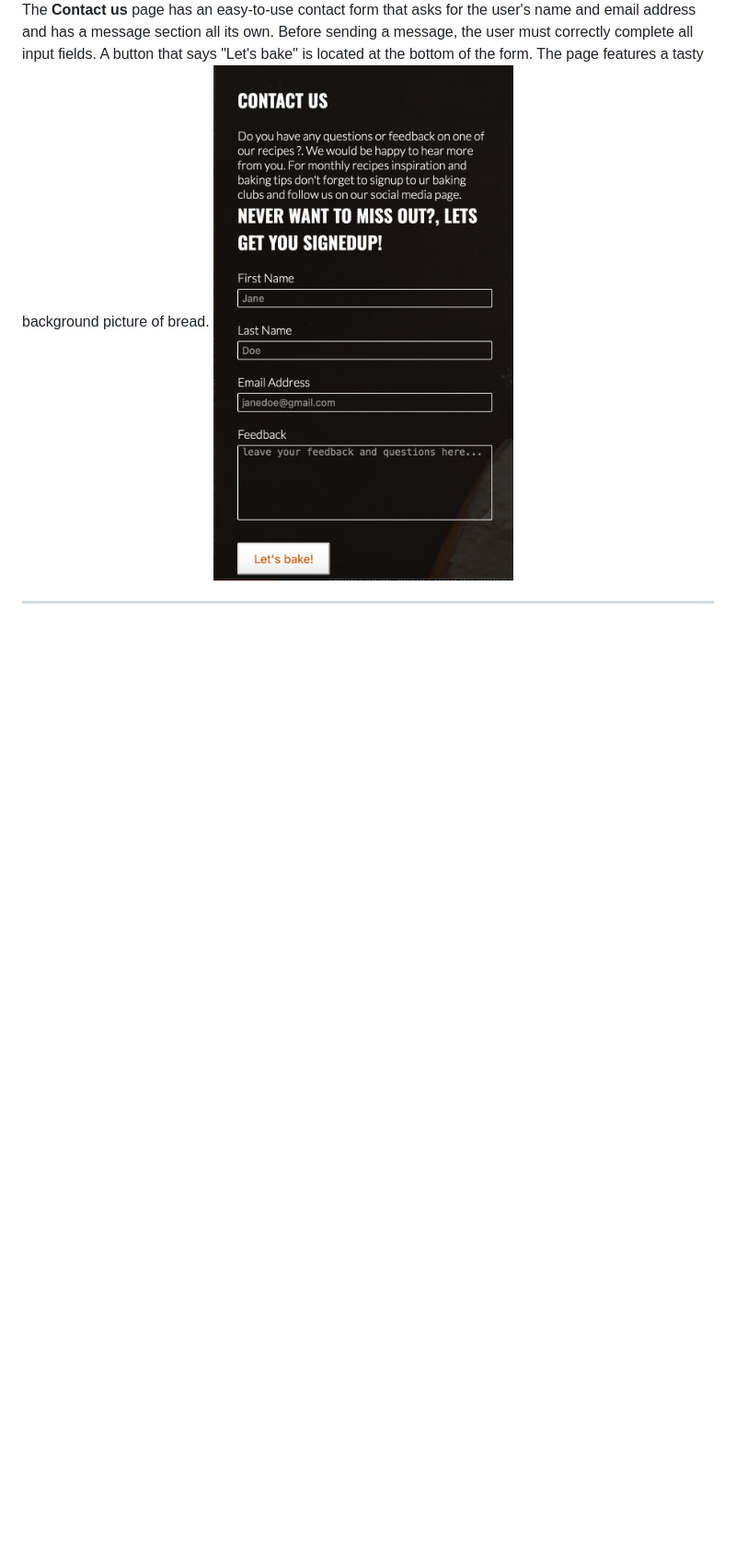
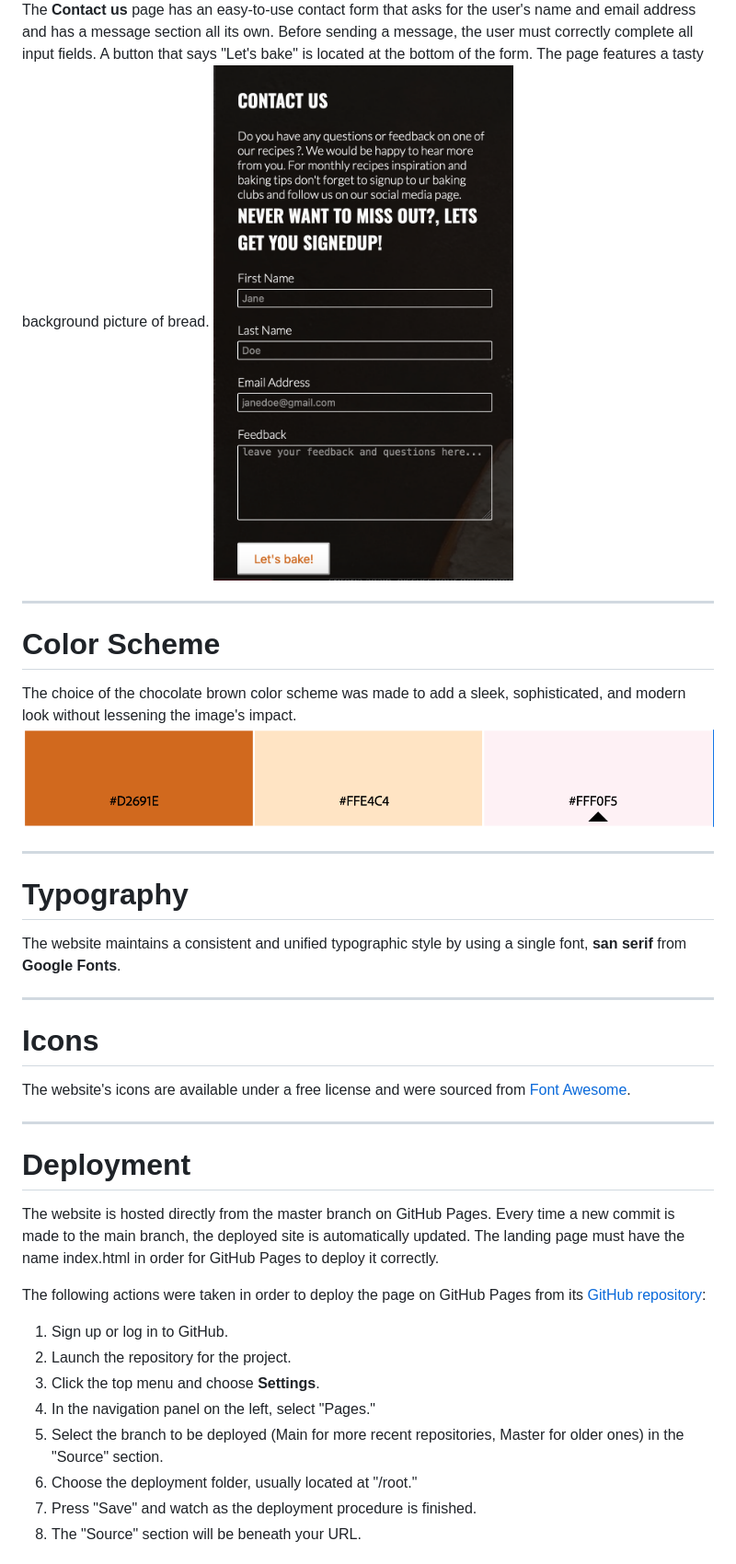
Before and after one commit to Tenda-M/project1-sweetwave, a Markdown page: README.md, the part around the change printed below. Shown: that part at 92% size. Rendered like a GitHub page; pictures changed too: color scheme.png (added); blank space fills up the shorter version.

Commit message:
edit read me icons, typography, icons and deployment, run locally

```diff
--- a/README.md
+++ b/README.md
@@ -173,6 +134,35 @@ Three sections make up the *Contact us page*: the *header*, *main section*, and
 The **Contact us** page has an easy-to-use contact form that asks for the user's name and email address and has a message section all its own. Before sending a message, the user must correctly complete all input fields.
 A button that says "Let's bake" is located at the bottom of the form. The page features a tasty background picture of bread.
 ![Sweetwave contact us form](<contact us.png>)
+- - -
 
+# Color Scheme
+
+The choice of the chocolate brown color scheme was made to add a sleek, sophisticated, and modern look without lessening the image's impact.
+![Sweetwave Colour Palette](<color scheme.png>)
+- - -
+
+# Typography
+
+The website maintains a consistent and unified typographic style by using a single font, **san serif** from **Google Fonts**.
+- - -
+
+# Icons
+The website's icons are available under a free license and were sourced from [Font Awesome](https://fontawesome.com/icons).
 
 - - -
+
+# Deployment
+
+The website is hosted directly from the master branch on GitHub Pages. Every time a new commit is made to the main branch, the deployed site is automatically updated. The landing page must have the name index.html in order for GitHub Pages to deploy it correctly.
+
+The following actions were taken in order to deploy the page on GitHub Pages from its [GitHub repository](https://github.com/Tenda-M/project1-sweetwave):
+1. Sign up or log in to GitHub.
+2. Launch the repository for the project.
+3. Click the top menu and choose **Settings**.
+4. In the navigation panel on the left, select "Pages."
+5. Select the branch to be deployed (Main for more recent repositories, Master for older ones) in the "Source" section.
+6. Choose the deployment folder, usually located at "/root."
+7. Press "Save" and watch as the deployment procedure is finished.
+8. The "Source" section will be beneath your URL.
+
```
Also changed, not shown: other parts of README.md (+15 -39 lines), 2 other files.
